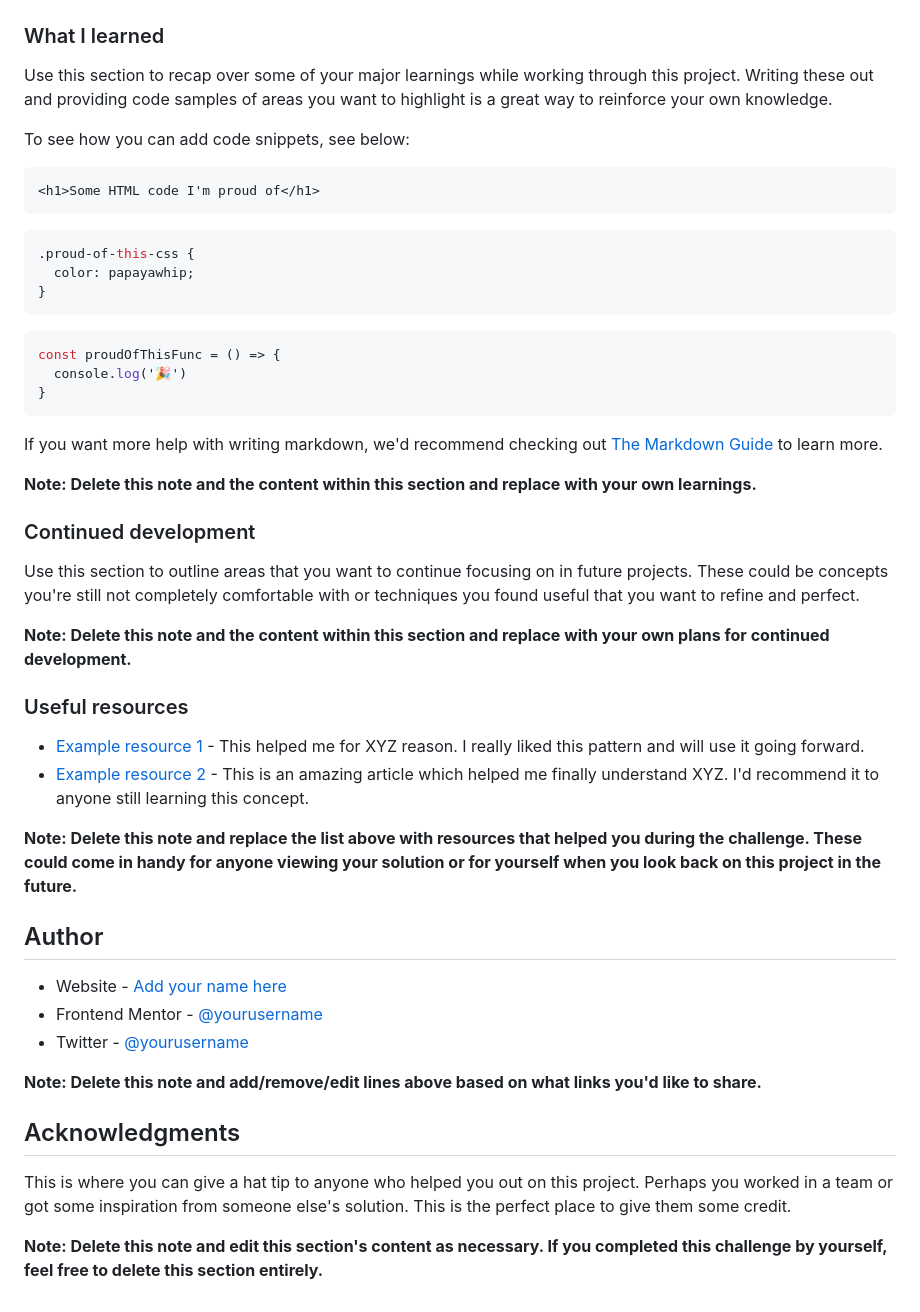
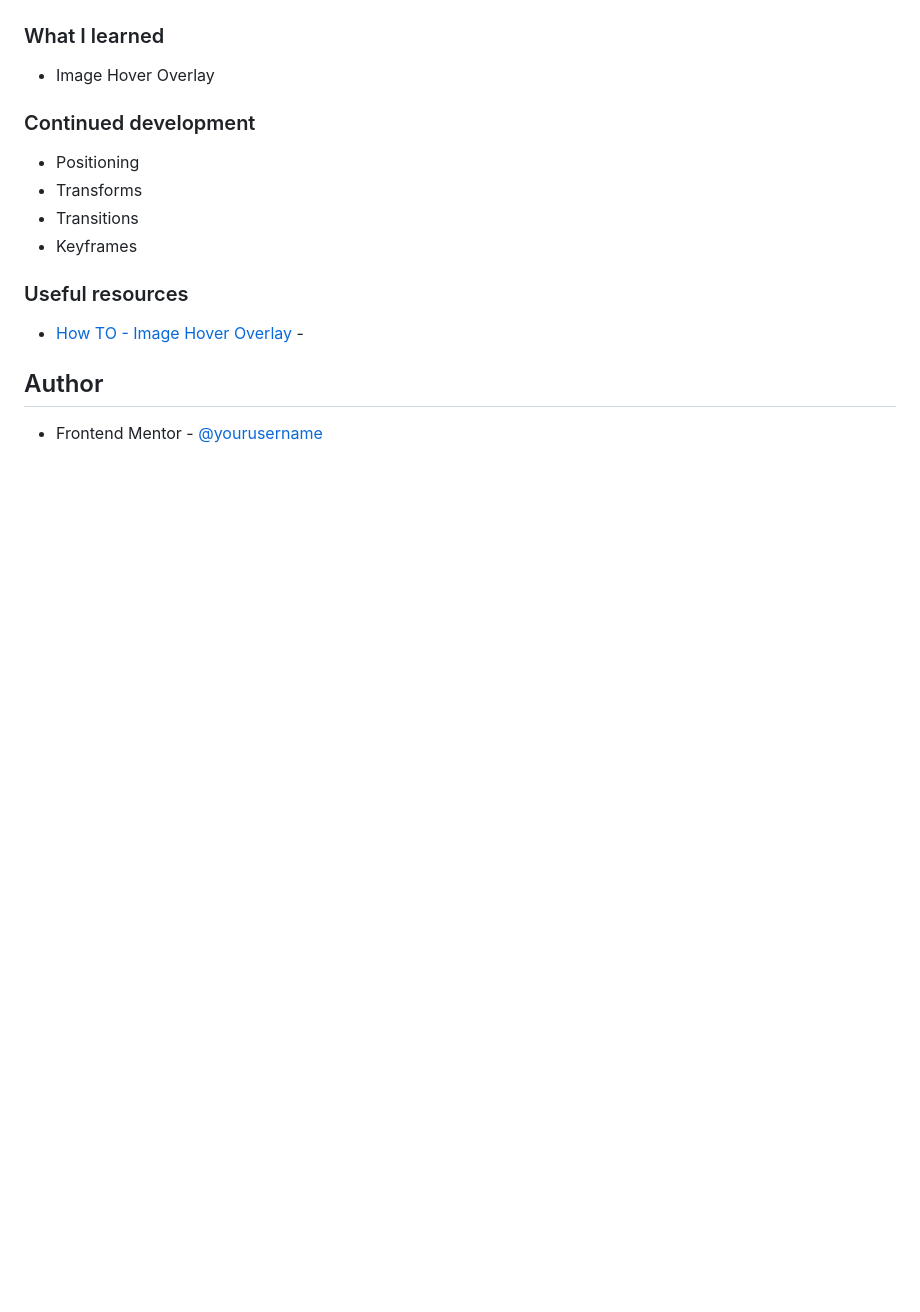
Before and after one commit to martinorue/nft-preview-card-component, a Markdown page: README.md, the part around the change printed below. Rendered like a GitHub page; blank space fills up the shorter version.

````diff
--- a/README.md
+++ b/README.md
@@ -61,51 +49,19 @@ Then crop/optimize/edit your image however you like, add it to your project, and
 
 ### What I learned
 
-Use this section to recap over some of your major learnings while working through this project. Writing these out and providing code samples of areas you want to highlight is a great way to reinforce your own knowledge.
-
-To see how you can add code snippets, see below:
-
-```html
-<h1>Some HTML code I'm proud of</h1>
-```
-```css
-.proud-of-this-css {
-  color: papayawhip;
-}
-```
-```js
-const proudOfThisFunc = () => {
-  console.log('🎉')
-}
-```
-
-If you want more help with writing markdown, we'd recommend checking out [The Markdown Guide](https://www.markdownguide.org/) to learn more.
-
-**Note: Delete this note and the content within this section and replace with your own learnings.**
+- Image Hover Overlay
 
 ### Continued development
 
-Use this section to outline areas that you want to continue focusing on in future projects. These could be concepts you're still not completely comfortable with or techniques you found useful that you want to refine and perfect.
-
-**Note: Delete this note and the content within this section and replace with your own plans for continued development.**
+- Positioning
+- Transforms
+- Transitions
+- Keyframes
 
 ### Useful resources
 
-- [Example resource 1](https://www.example.com) - This helped me for XYZ reason. I really liked this pattern and will use it going forward.
-- [Example resource 2](https://www.example.com) - This is an amazing article which helped me finally understand XYZ. I'd recommend it to anyone still learning this concept.
-
-**Note: Delete this note and replace the list above with resources that helped you during the challenge. These could come in handy for anyone viewing your solution or for yourself when you look back on this project in the future.**
+- [How TO - Image Hover Overlay](https://www.w3schools.com/howto/howto_css_image_overlay.asp) -
 
 ## Author
 
-- Website - [Add your name here](https://www.your-site.com)
-- Frontend Mentor - [@yourusername](https://www.frontendmentor.io/profile/yourusername)
-- Twitter - [@yourusername](https://www.twitter.com/yourusername)
-
-**Note: Delete this note and add/remove/edit lines above based on what links you'd like to share.**
-
-## Acknowledgments
-
-This is where you can give a hat tip to anyone who helped you out on this project. Perhaps you worked in a team or got some inspiration from someone else's solution. This is the perfect place to give them some credit.
-
-**Note: Delete this note and edit this section's content as necessary. If you completed this challenge by yourself, feel free to delete this section entirely.**
+- Frontend Mentor - [@yourusername](https://www.frontendmentor.io/profile/martinorue)
````
Also changed, not shown: other parts of README.md (+18 -30 lines), screenshot.png (added).
